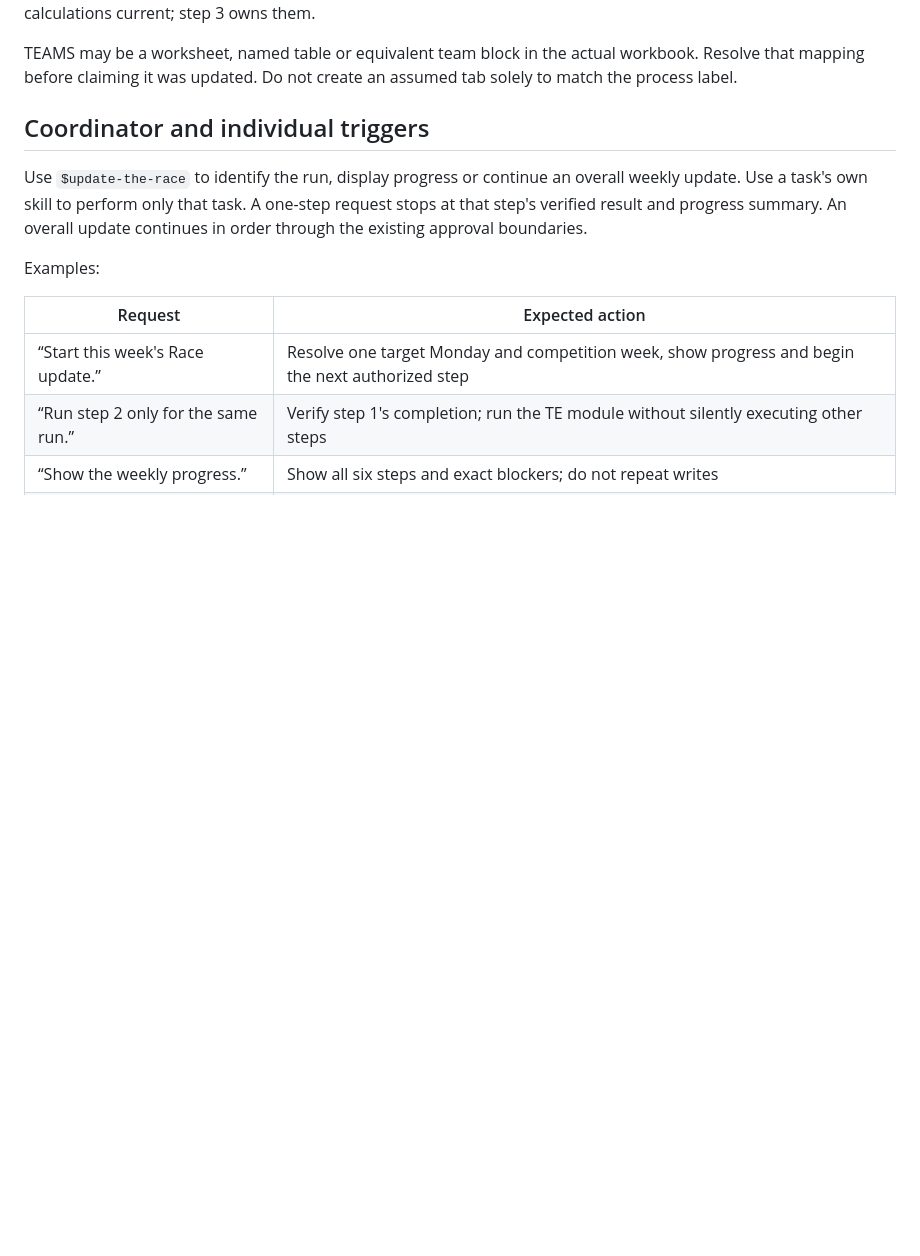
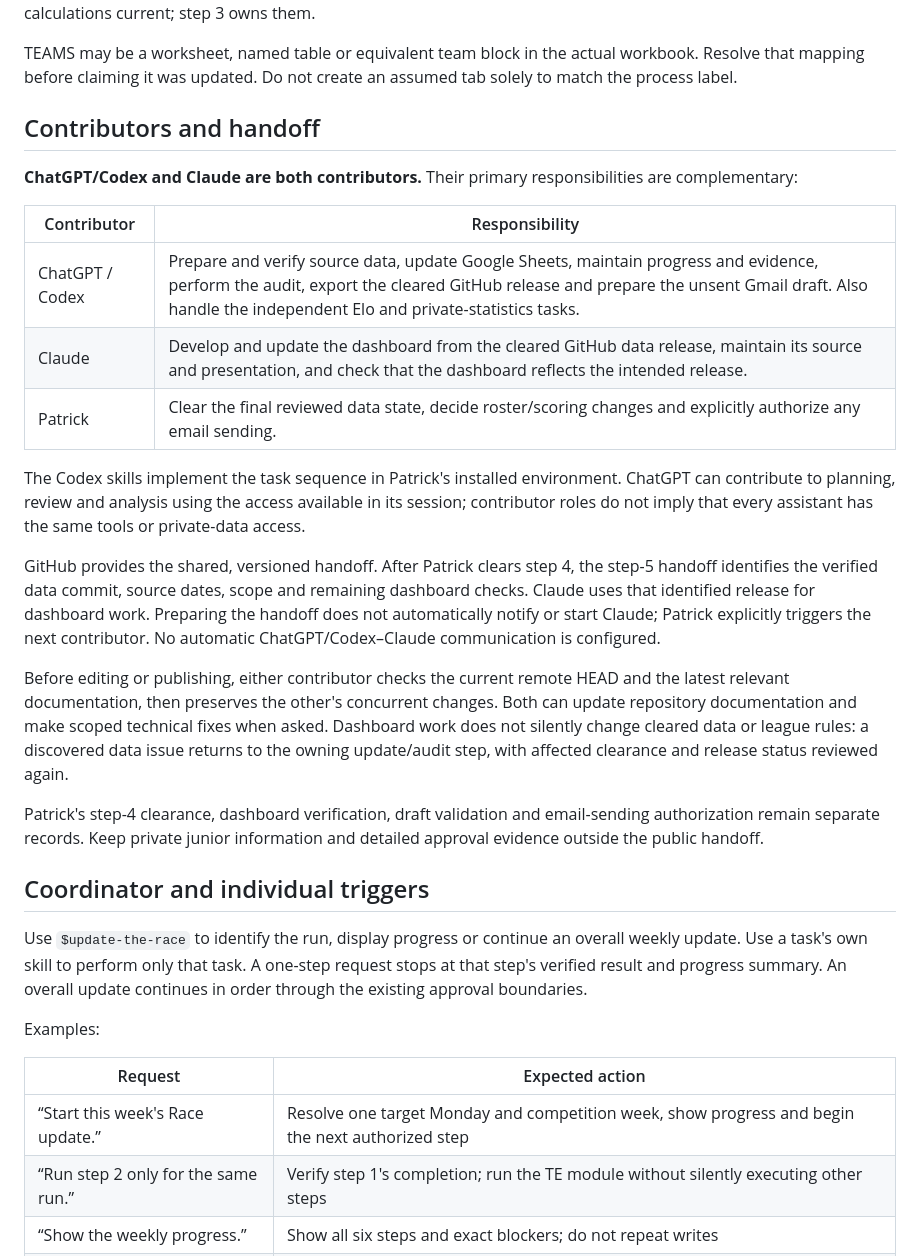
Before and after one commit to peozenou/race, a Markdown page: docs/weekly-workflow.md, the part around the change. GitHub-like rendering; blank space fills up the shorter version.

```diff
--- a/docs/weekly-workflow.md
+++ b/docs/weekly-workflow.md
@@ -18,6 +18,24 @@ The weekly Race update consists of six ordered tasks. Each task has a specific o
 The order is **1 → 2 → 3 → 4 → Patrick's clearance → 5 → 6**. Read-only preparation may overlap, but publication follows that sequence. Copying a prior snapshot's derived team blocks during step 2 does not make those calculations current; step 3 owns them.
 
 TEAMS may be a worksheet, named table or equivalent team block in the actual workbook. Resolve that mapping before claiming it was updated. Do not create an assumed tab solely to match the process label.
+
+## Contributors and handoff
+
+**ChatGPT/Codex and Claude are both contributors.** Their primary responsibilities are complementary:
+
+| Contributor | Responsibility |
+|---|---|
+| ChatGPT / Codex | Prepare and verify source data, update Google Sheets, maintain progress and evidence, perform the audit, export the cleared GitHub release and prepare the unsent Gmail draft. Also handle the independent Elo and private-statistics tasks. |
+| Claude | Develop and update the dashboard from the cleared GitHub data release, maintain its source and presentation, and check that the dashboard reflects the intended release. |
+| Patrick | Clear the final reviewed data state, decide roster/scoring changes and explicitly authorize any email sending. |
+
+The Codex skills implement the task sequence in Patrick's installed environment. ChatGPT can contribute to planning, review and analysis using the access available in its session; contributor roles do not imply that every assistant has the same tools or private-data access.
+
+GitHub provides the shared, versioned handoff. After Patrick clears step 4, the step-5 handoff identifies the verified data commit, source dates, scope and remaining dashboard checks. Claude uses that identified release for dashboard work. Preparing the handoff does not automatically notify or start Claude; Patrick explicitly triggers the next contributor. No automatic ChatGPT/Codex–Claude communication is configured.
+
+Before editing or publishing, either contributor checks the current remote HEAD and the latest relevant documentation, then preserves the other's concurrent changes. Both can update repository documentation and make scoped technical fixes when asked. Dashboard work does not silently change cleared data or league rules: a discovered data issue returns to the owning update/audit step, with affected clearance and release status reviewed again.
+
+Patrick's step-4 clearance, dashboard verification, draft validation and email-sending authorization remain separate records. Keep private junior information and detailed approval evidence outside the public handoff.
 
 ## Coordinator and individual triggers
 
```
Also changed, not shown: README.md (+12 -0 lines).
